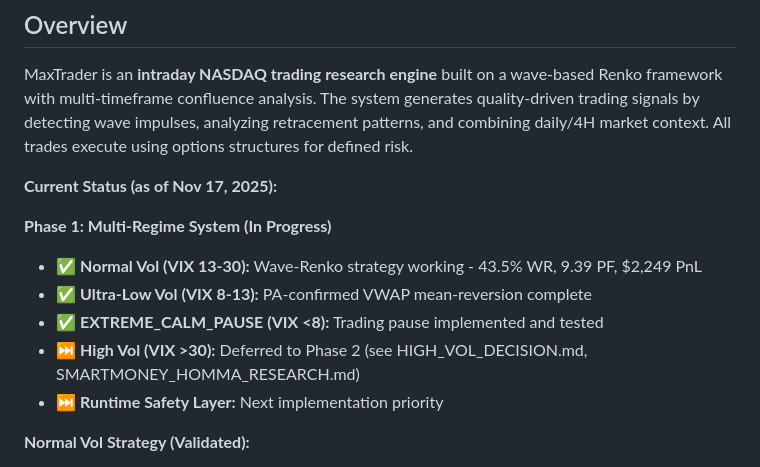
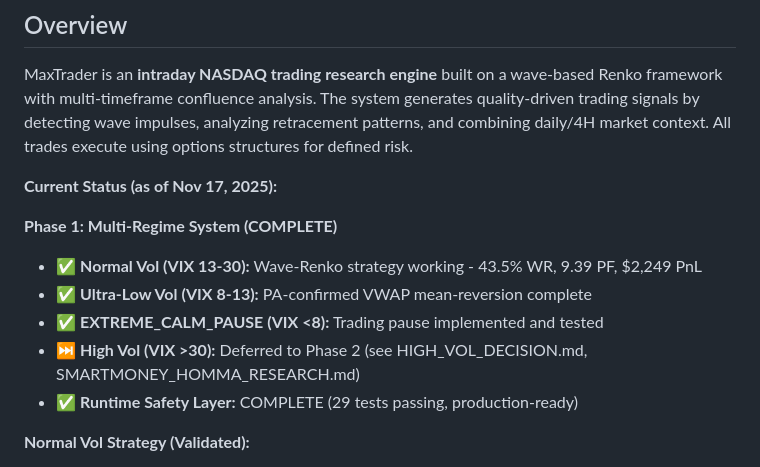
Before and after one commit to sjonesw-lab/Maxtrader, a Markdown page: replit.md, the part around one of its changes. GitHub-like rendering.

```diff
--- a/replit.md
+++ b/replit.md
@@ -6,12 +6,12 @@ MaxTrader is an **intraday NASDAQ trading research engine** built on a wave-base
 
 **Current Status (as of Nov 17, 2025):**
 
-**Phase 1: Multi-Regime System (In Progress)**
+**Phase 1: Multi-Regime System (COMPLETE)**
 - ✅ **Normal Vol (VIX 13-30):** Wave-Renko strategy working - 43.5% WR, 9.39 PF, $2,249 PnL
 - ✅ **Ultra-Low Vol (VIX 8-13):** PA-confirmed VWAP mean-reversion complete
 - ✅ **EXTREME_CALM_PAUSE (VIX <8):** Trading pause implemented and tested
 - ⏭️ **High Vol (VIX >30):** Deferred to Phase 2 (see HIGH_VOL_DECISION.md, SMARTMONEY_HOMMA_RESEARCH.md)
-- ⏭️ **Runtime Safety Layer:** Next implementation priority
+- ✅ **Runtime Safety Layer:** COMPLETE (29 tests passing, production-ready)
 
 **Normal Vol Strategy (Validated):**
 - Win Rate: 43.5%, Profit Factor: 9.39
```
Also changed, not shown: other parts of replit.md (+34 -1 lines).
